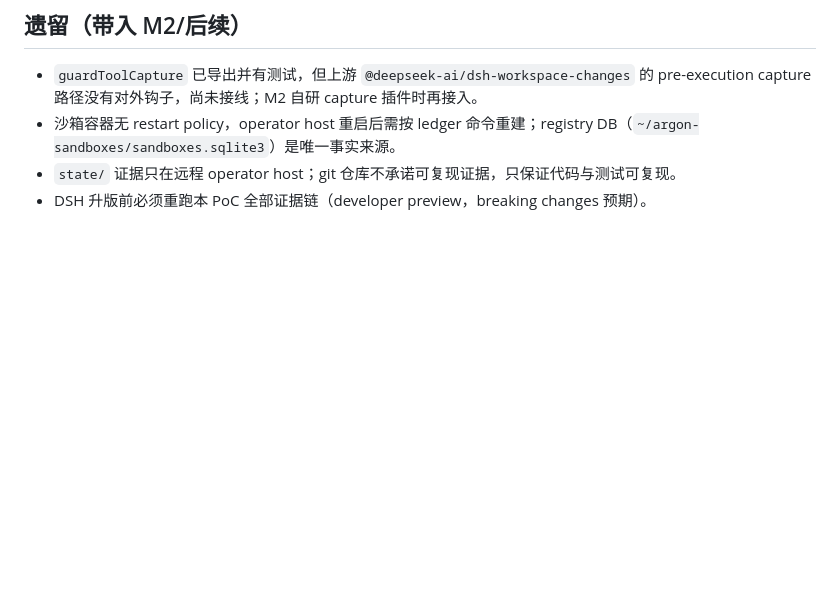
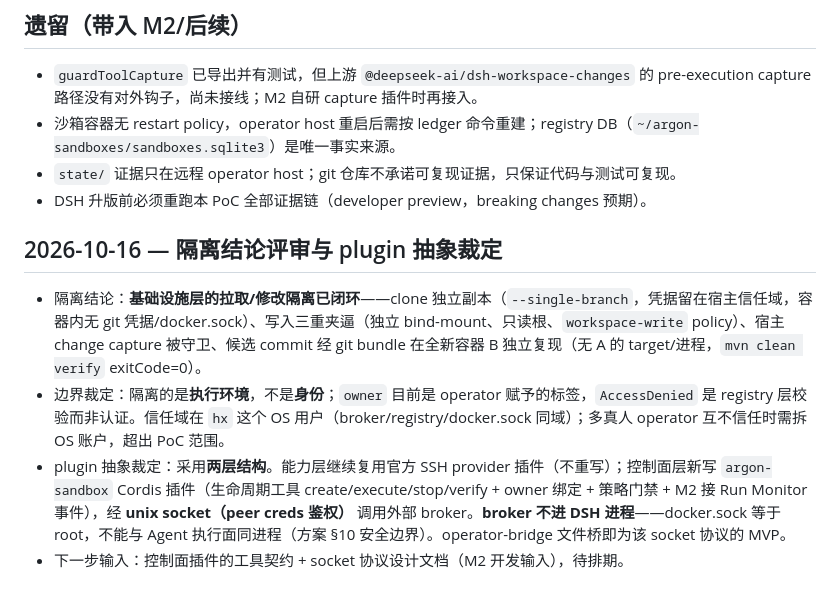
Before and after one commit to chinese2015/mythos-m1, a Markdown page: docs/progress.md, the part around the change. GitHub-like rendering; blank space fills up the shorter version.

Commit message:
docs: record isolation review and plugin abstraction rulings

```diff
--- a/docs/progress.md
+++ b/docs/progress.md
@@ -28,3 +28,10 @@ Spec: ../Argon_AI_Brain_总体方案_v2.0.md §8.1 and user-approved Sandbox/nat
 - 沙箱容器无 restart policy，operator host 重启后需按 ledger 命令重建；registry DB（`~/argon-sandboxes/sandboxes.sqlite3`）是唯一事实来源。
 - `state/` 证据只在远程 operator host；git 仓库不承诺可复现证据，只保证代码与测试可复现。
 - DSH 升版前必须重跑本 PoC 全部证据链（developer preview，breaking changes 预期）。
+
+## 2026-10-16 — 隔离结论评审与 plugin 抽象裁定
+
+- 隔离结论：**基础设施层的拉取/修改隔离已闭环**——clone 独立副本（`--single-branch`，凭据留在宿主信任域，容器内无 git 凭据/docker.sock）、写入三重夹逼（独立 bind-mount、只读根、`workspace-write` policy）、宿主 change capture 被守卫、候选 commit 经 git bundle 在全新容器 B 独立复现（无 A 的 target/进程，`mvn clean verify` exitCode=0）。
+- 边界裁定：隔离的是**执行环境**，不是**身份**；`owner` 目前是 operator 赋予的标签，`AccessDenied` 是 registry 层校验而非认证。信任域在 `hx` 这个 OS 用户（broker/registry/docker.sock 同域）；多真人 operator 互不信任时需拆 OS 账户，超出 PoC 范围。
+- plugin 抽象裁定：采用**两层结构**。能力层继续复用官方 SSH provider 插件（不重写）；控制面层新写 `argon-sandbox` Cordis 插件（生命周期工具 create/execute/stop/verify + owner 绑定 + 策略门禁 + M2 接 Run Monitor 事件），经 **unix socket（peer creds 鉴权）** 调用外部 broker。**broker 不进 DSH 进程**——docker.sock 等于 root，不能与 Agent 执行面同进程（方案 §10 安全边界）。operator-bridge 文件桥即为该 socket 协议的 MVP。
+- 下一步输入：控制面插件的工具契约 + socket 协议设计文档（M2 开发输入），待排期。
```
